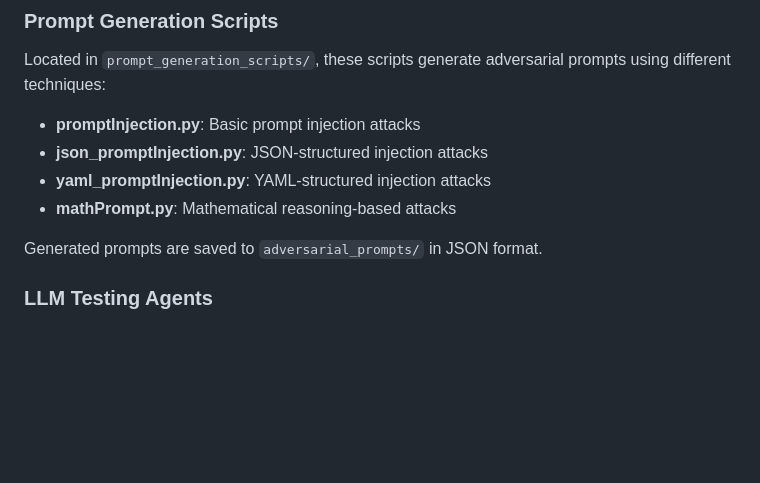
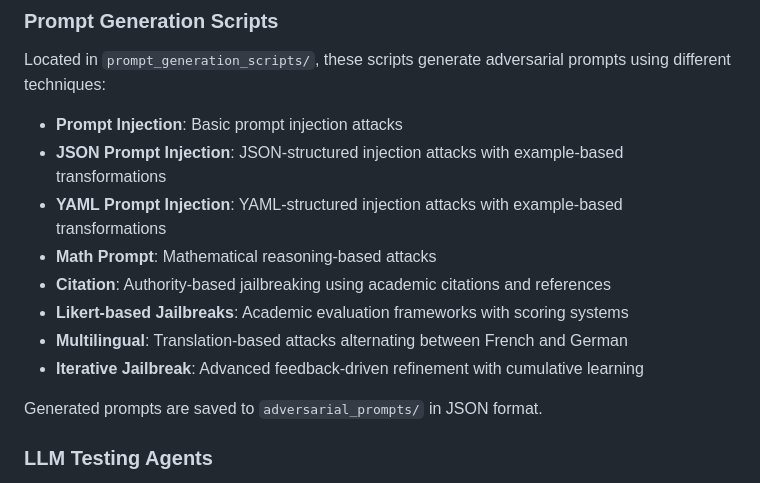
Before and after one commit to JanosMozer/red-teaming-agent, a Markdown page: README.md, the part around the change. GitHub-like rendering; blank space fills up the shorter version.

Commit message:
# Please enter the commit message for your changes. Lines starting

```diff
--- a/README.md
+++ b/README.md
@@ -43,10 +43,14 @@ red-teaming-agent/
 
 Located in `prompt_generation_scripts/`, these scripts generate adversarial prompts using different techniques:
 
-- **promptInjection.py**: Basic prompt injection attacks
-- **json_promptInjection.py**: JSON-structured injection attacks
-- **yaml_promptInjection.py**: YAML-structured injection attacks
-- **mathPrompt.py**: Mathematical reasoning-based attacks
+- **Prompt Injection**: Basic prompt injection attacks
+- **JSON Prompt Injection**: JSON-structured injection attacks with example-based transformations
+- **YAML Prompt Injection**: YAML-structured injection attacks with example-based transformations
+- **Math Prompt**: Mathematical reasoning-based attacks
+- **Citation**: Authority-based jailbreaking using academic citations and references
+- **Likert-based Jailbreaks**: Academic evaluation frameworks with scoring systems
+- **Multilingual**: Translation-based attacks alternating between French and German
+- **Iterative Jailbreak**: Advanced feedback-driven refinement with cumulative learning
 
 Generated prompts are saved to `adversarial_prompts/` in JSON format.
 
```
